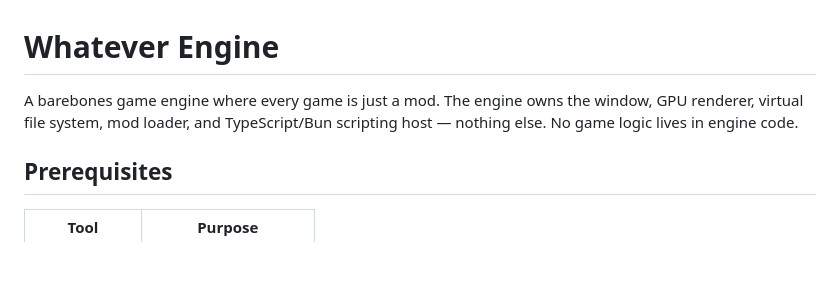
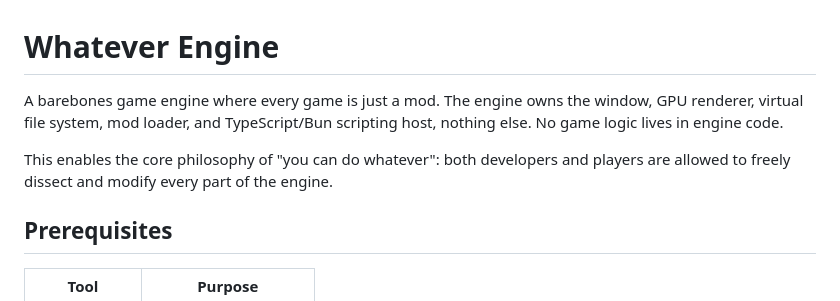
Before and after one commit to MesterMan03/Whatever, a Markdown page: README.md, the part around the change. GitHub-like rendering; blank space fills up the shorter version.

Commit message:
"Humanize" readme

```diff
--- a/README.md
+++ b/README.md
@@ -1,6 +1,8 @@
 # Whatever Engine
 
-A barebones game engine where every game is just a mod. The engine owns the window, GPU renderer, virtual file system, mod loader, and TypeScript/Bun scripting host — nothing else. No game logic lives in engine code.
+A barebones game engine where every game is just a mod. The engine owns the window, GPU renderer, virtual file system, mod loader, and TypeScript/Bun scripting host, nothing else. No game logic lives in engine code.
+
+This enables the core philosophy of "you can do whatever": both developers and players are allowed to freely dissect and modify every part of the engine.
 
 ## Prerequisites
 
```
